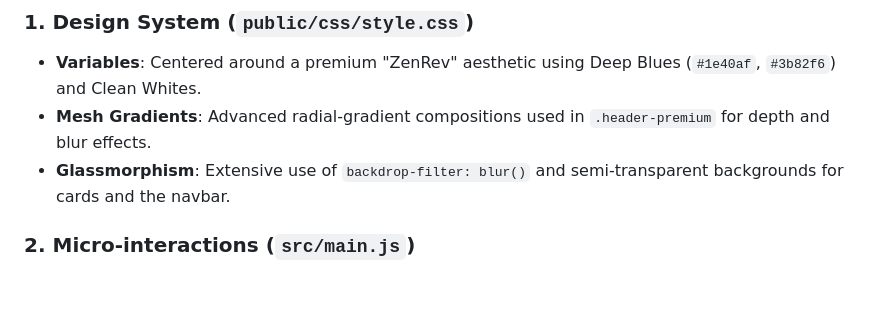
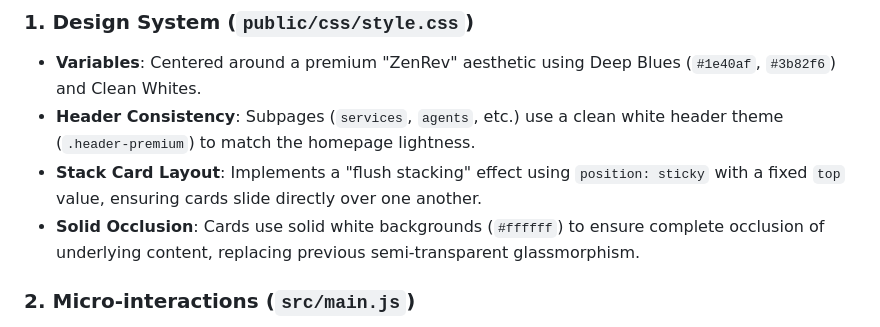
Before and after one commit to JEDIx420/unizol_site, a Markdown page: TECHNICAL_DOCS.md, the part around the change. GitHub-like rendering; blank space fills up the shorter version.

```diff
--- a/TECHNICAL_DOCS.md
+++ b/TECHNICAL_DOCS.md
@@ -40,8 +40,9 @@ UnizolNewSite/
 
 ### 1. Design System (`public/css/style.css`)
 - **Variables**: Centered around a premium "ZenRev" aesthetic using Deep Blues (`#1e40af`, `#3b82f6`) and Clean Whites.
-- **Mesh Gradients**: Advanced radial-gradient compositions used in `.header-premium` for depth and blur effects.
-- **Glassmorphism**: Extensive use of `backdrop-filter: blur()` and semi-transparent backgrounds for cards and the navbar.
+- **Header Consistency**: Subpages (`services`, `agents`, etc.) use a clean white header theme (`.header-premium`) to match the homepage lightness.
+- **Stack Card Layout**: Implements a "flush stacking" effect using `position: sticky` with a fixed `top` value, ensuring cards slide directly over one another.
+- **Solid Occlusion**: Cards use solid white backgrounds (`#ffffff`) to ensure complete occlusion of underlying content, replacing previous semi-transparent glassmorphism.
 
 ### 2. Micro-interactions (`src/main.js`)
 - **Word Rotator**: A JavaScript-driven text switcher for the hero section with smooth translateY/opacity transitions.
```
Also changed, not shown: site-content.md (+42 -64 lines).
